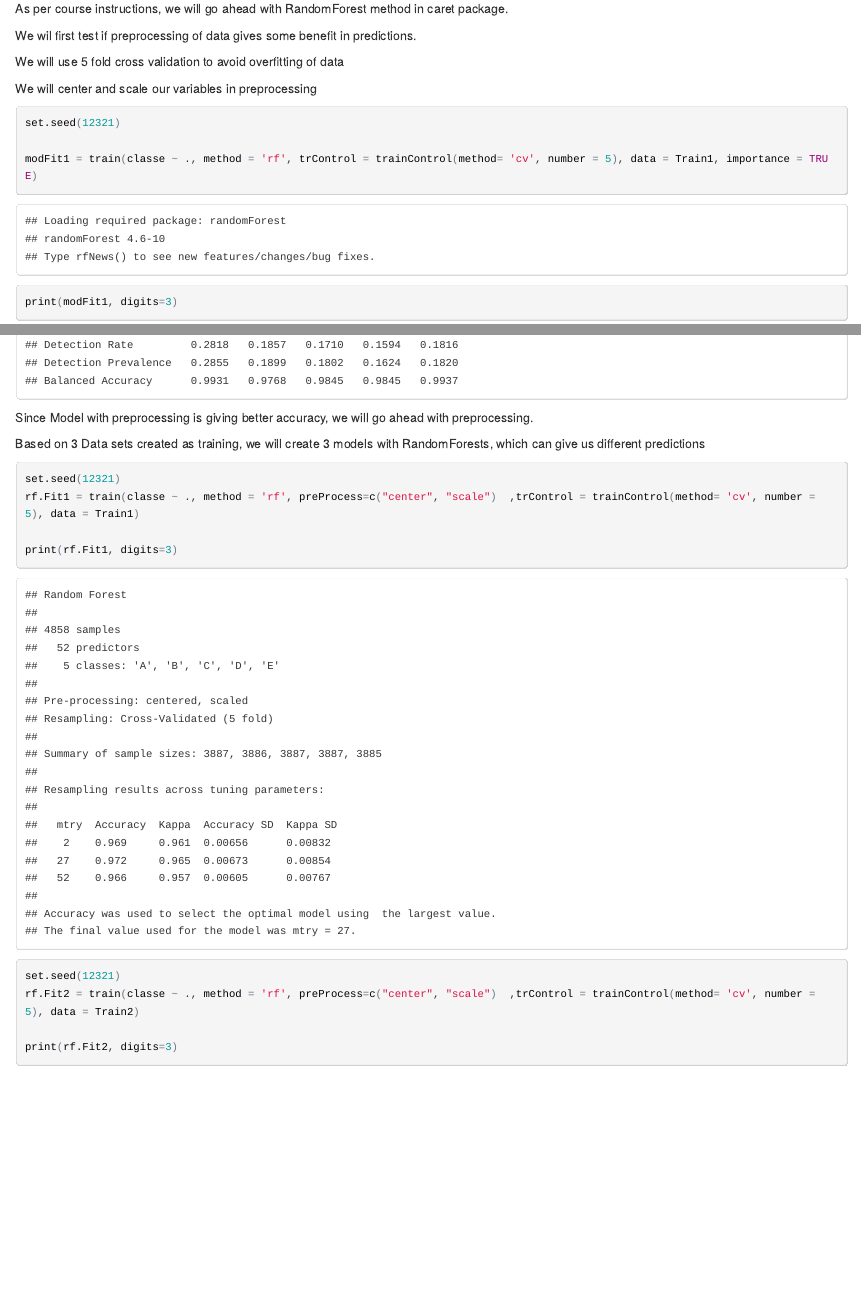
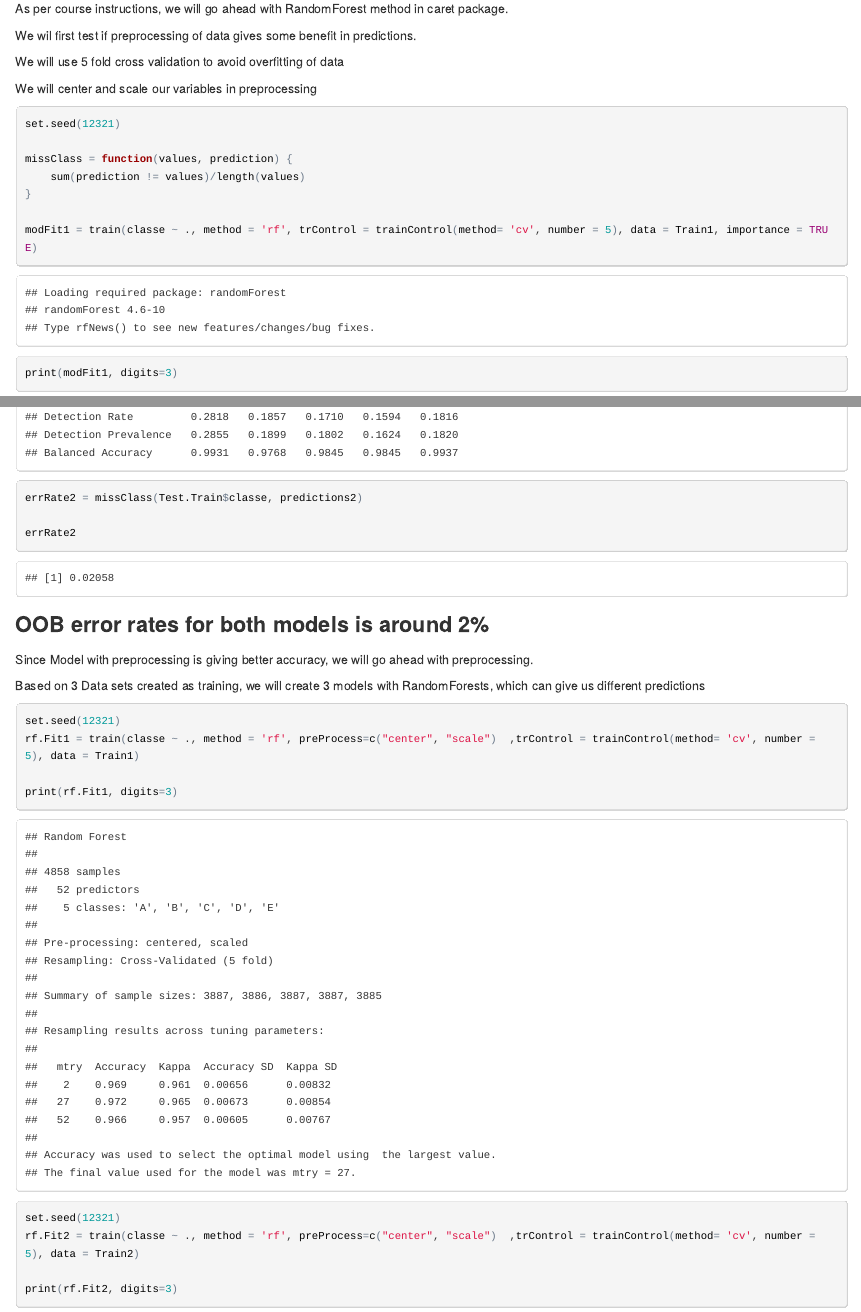
Before and after one commit to J110/Practical_Machine_Learning, an R Markdown document (PML.Rmd): the page in a window 1100 px wide, from 5210 px down before the commit and from 5140 px down after it, so that both start at the same text, and a second part further down, joined at a grey line. The pictures show the output file PML.html that the author committed with the source, opened offline.

Commit message:
Assignment

````diff
--- a/PML.Rmd
+++ b/PML.Rmd
@@ -109,6 +109,10 @@ We will center and scale our variables in preprocessing
 
 set.seed(12321)
 
+missClass = function(values, prediction) {
+    sum(prediction != values)/length(values)
+}
+
 modFit1 = train(classe ~ ., method = 'rf', trControl = trainControl(method= 'cv', number = 5), data = Train1, importance = TRUE)
 
 print(modFit1, digits=3)
@@ -127,8 +135,13 @@ predictions2 = predict(modFit2, Test.Train)
 
 print(confusionMatrix(predictions2, Test.Train$classe), digits=4)
 
+errRate2 = missClass(Test.Train$classe, predictions2)
+
+errRate2
 
 ```
+
+### OOB error rates for both models is around 2%
 
 Since Model with preprocessing is giving better accuracy, we will go ahead with preprocessing.
 
````
Also changed, not shown: PML.html, PML.Rmd (4 more changed lines).
